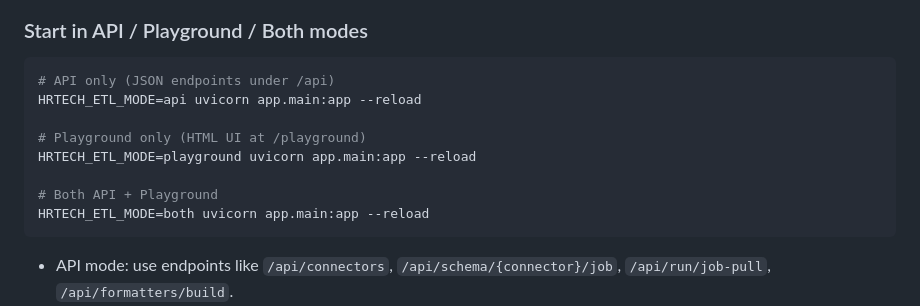
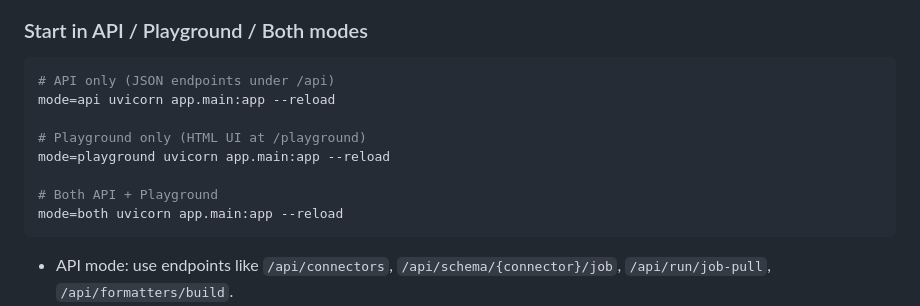
Before and after one commit to Riminder/hrtech-etl, a Markdown page: README.md, the part around the change. Rendered like a GitHub page.

````diff
--- a/README.md
+++ b/README.md
@@ -246,13 +246,13 @@ app = create_app()
 
 ```bash
 # API only (JSON endpoints under /api)
-HRTECH_ETL_MODE=api uvicorn app.main:app --reload
+mode=api uvicorn app.main:app --reload
 
 # Playground only (HTML UI at /playground)
-HRTECH_ETL_MODE=playground uvicorn app.main:app --reload
+mode=playground uvicorn app.main:app --reload
 
 # Both API + Playground
-HRTECH_ETL_MODE=both uvicorn app.main:app --reload
+mode=both uvicorn app.main:app --reload
 ```
 
 * API mode: use endpoints like `/api/connectors`, `/api/schema/{connector}/job`, `/api/run/job-pull`, `/api/formatters/build`.
````
